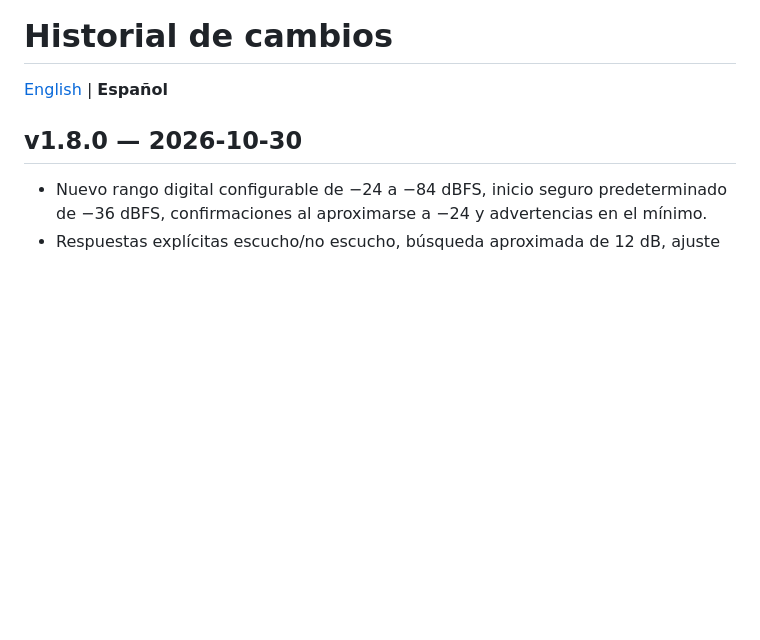
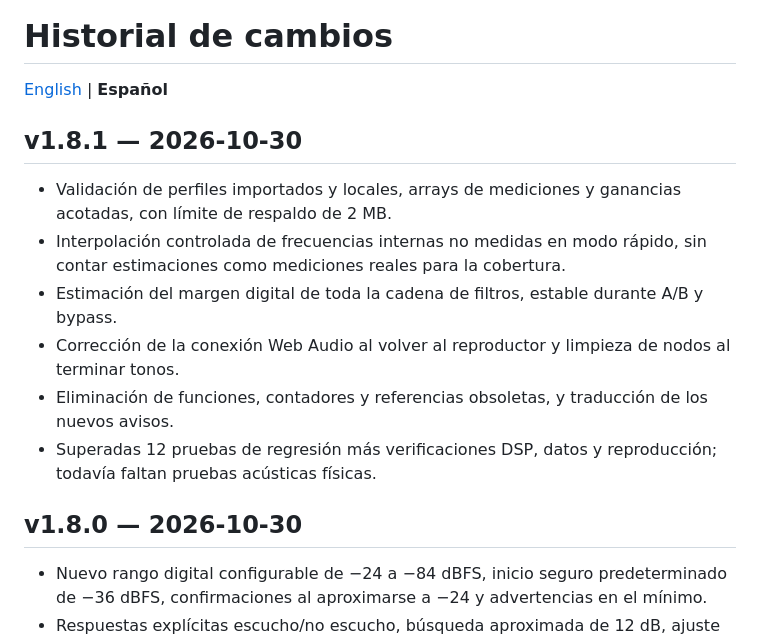
Before and after one commit to PoldKent/AudioCal-Hear, a Markdown page: CHANGELOG.es.md, the part around the change. Rendered like a GitHub page; blank space fills up the shorter version.

Commit message:
docs(audit): publish v1.8.1 maintenance findings

```diff
--- a/CHANGELOG.es.md
+++ b/CHANGELOG.es.md
@@ -1,6 +1,15 @@
 # Historial de cambios
 
 [English](CHANGELOG.md) | **Español**
+
+## v1.8.1 — 2026-10-30
+
+- Validación de perfiles importados y locales, arrays de mediciones y ganancias acotadas, con límite de respaldo de 2 MB.
+- Interpolación controlada de frecuencias internas no medidas en modo rápido, sin contar estimaciones como mediciones reales para la cobertura.
+- Estimación del margen digital de toda la cadena de filtros, estable durante A/B y bypass.
+- Corrección de la conexión Web Audio al volver al reproductor y limpieza de nodos al terminar tonos.
+- Eliminación de funciones, contadores y referencias obsoletas, y traducción de los nuevos avisos.
+- Superadas 12 pruebas de regresión más verificaciones DSP, datos y reproducción; todavía faltan pruebas acústicas físicas.
 
 ## v1.8.0 — 2026-10-30
 
```
